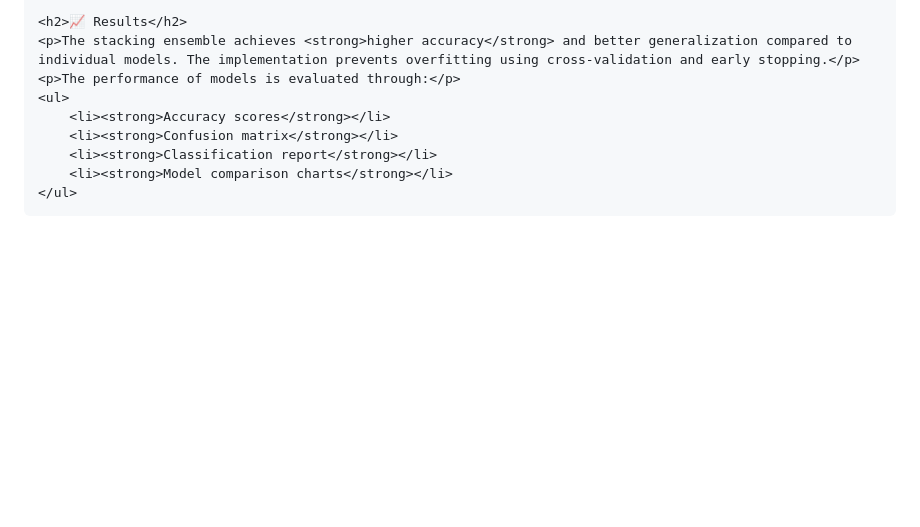
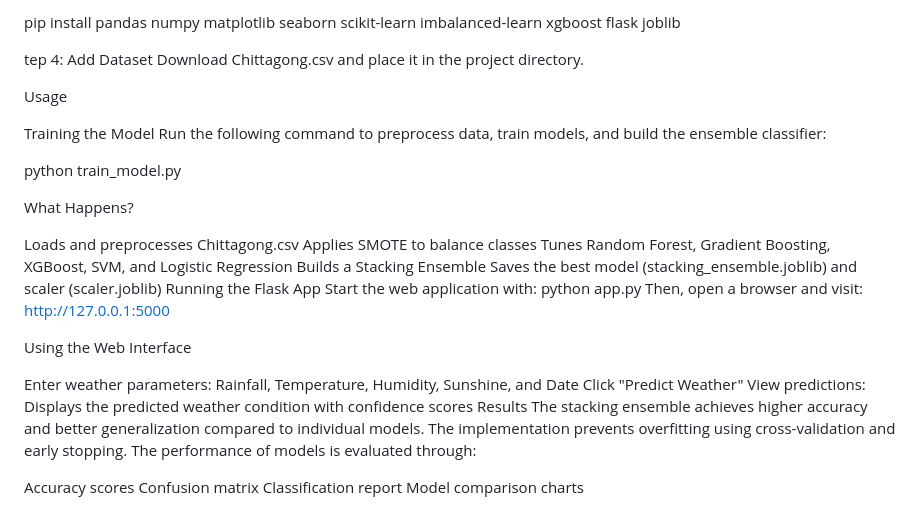
Before and after one commit to auntor101/Weather-Prediction, a Markdown page: README.md, the part around the change printed below. GitHub-like rendering; blank space fills up the shorter version.

```diff
--- a/README.md
+++ b/README.md
@@ -139,13 +48,35 @@ source venv/bin/activate</pre>
 
-    <h2>📈 Results</h2>
-    <p>The stacking ensemble achieves <strong>higher accuracy</strong> and better generalization compared to individual models. The implementation prevents overfitting using cross-validation and early stopping.</p>
-    <p>The performance of models is evaluated through:</p>
-    <ul>
-        <li><strong>Accuracy scores</strong></li>
-        <li><strong>Confusion matrix</strong></li>
-        <li><strong>Classification report</strong></li>
-        <li><strong>Model comparison charts</strong></li>
-    </ul>
+pip install pandas numpy matplotlib seaborn scikit-learn imbalanced-learn xgboost flask joblib
 
-</body>
-</html>
+tep 4: Add Dataset
+Download Chittagong.csv and place it in the project directory.
+
+Usage
+
+Training the Model Run the following command to preprocess data, train models, and build the ensemble classifier:
+
+python train_model.py
+
+What Happens?
+
+Loads and preprocesses Chittagong.csv
+Applies SMOTE to balance classes
+Tunes Random Forest, Gradient Boosting, XGBoost, SVM, and Logistic Regression
+Builds a Stacking Ensemble
+Saves the best model (stacking_ensemble.joblib) and scaler (scaler.joblib)
+Running the Flask App
+Start the web application with:
+python app.py Then, open a browser and visit:
+http://127.0.0.1:5000
+
+Using the Web Interface
+
+Enter weather parameters: Rainfall, Temperature, Humidity, Sunshine, and Date
+Click "Predict Weather"
+View predictions: Displays the predicted weather condition with confidence scores
+Results The stacking ensemble achieves higher accuracy and better generalization compared to individual models. The implementation prevents overfitting using cross-validation and early stopping. The performance of models is evaluated through:
+
+Accuracy scores
+Confusion matrix
+Classification report
+Model comparison charts
```
Also changed, not shown: other parts of README.md (+31 -122 lines).
